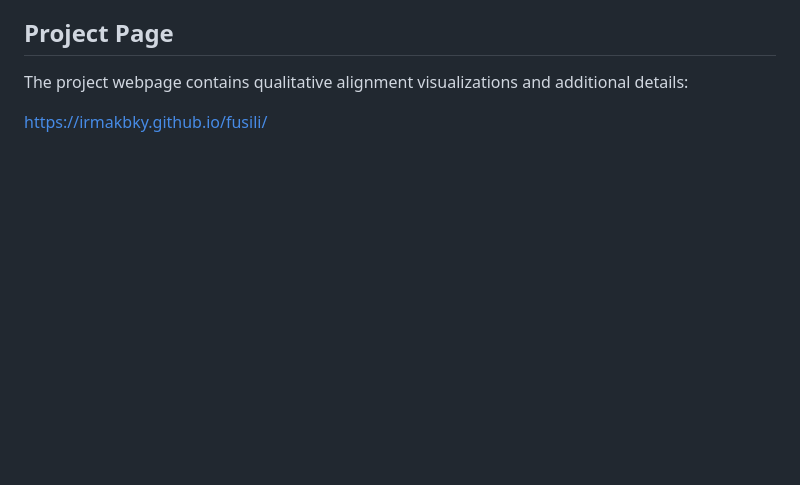
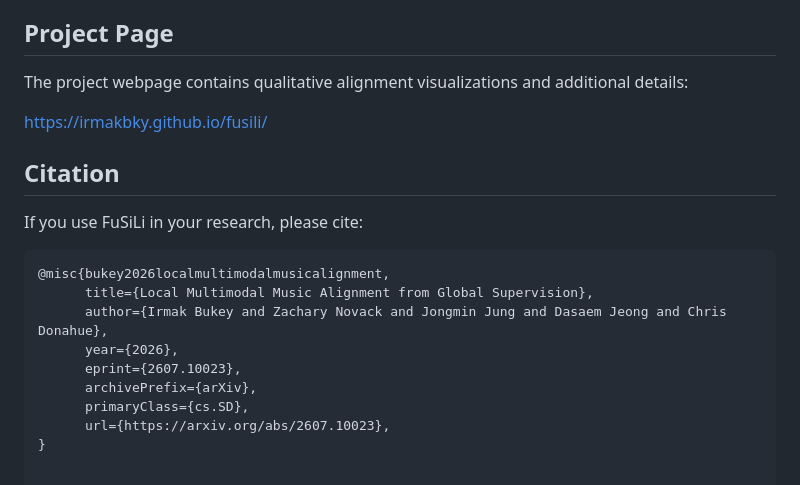
Before and after one commit to irmakbky/fusili, a Markdown page: README.md, the part around one of its changes. GitHub-like rendering; blank space fills up the shorter version.

````diff
--- a/README.md
+++ b/README.md
@@ -74,3 +74,18 @@ FuSiLi requires access to both global embeddings and local representations (e.g.
 The project webpage contains qualitative alignment visualizations and additional details:
 
 https://irmakbky.github.io/fusili/
+
+## Citation
+
+If you use FuSiLi in your research, please cite:
+
+```bibtex
+@misc{bukey2026localmultimodalmusicalignment,
+      title={Local Multimodal Music Alignment from Global Supervision},
+      author={Irmak Bukey and Zachary Novack and Jongmin Jung and Dasaem Jeong and Chris Donahue},
+      year={2026},
+      eprint={2607.10023},
+      archivePrefix={arXiv},
+      primaryClass={cs.SD},
+      url={https://arxiv.org/abs/2607.10023},
+}
````
Also changed, not shown: other parts of README.md (+1 -1 lines).
